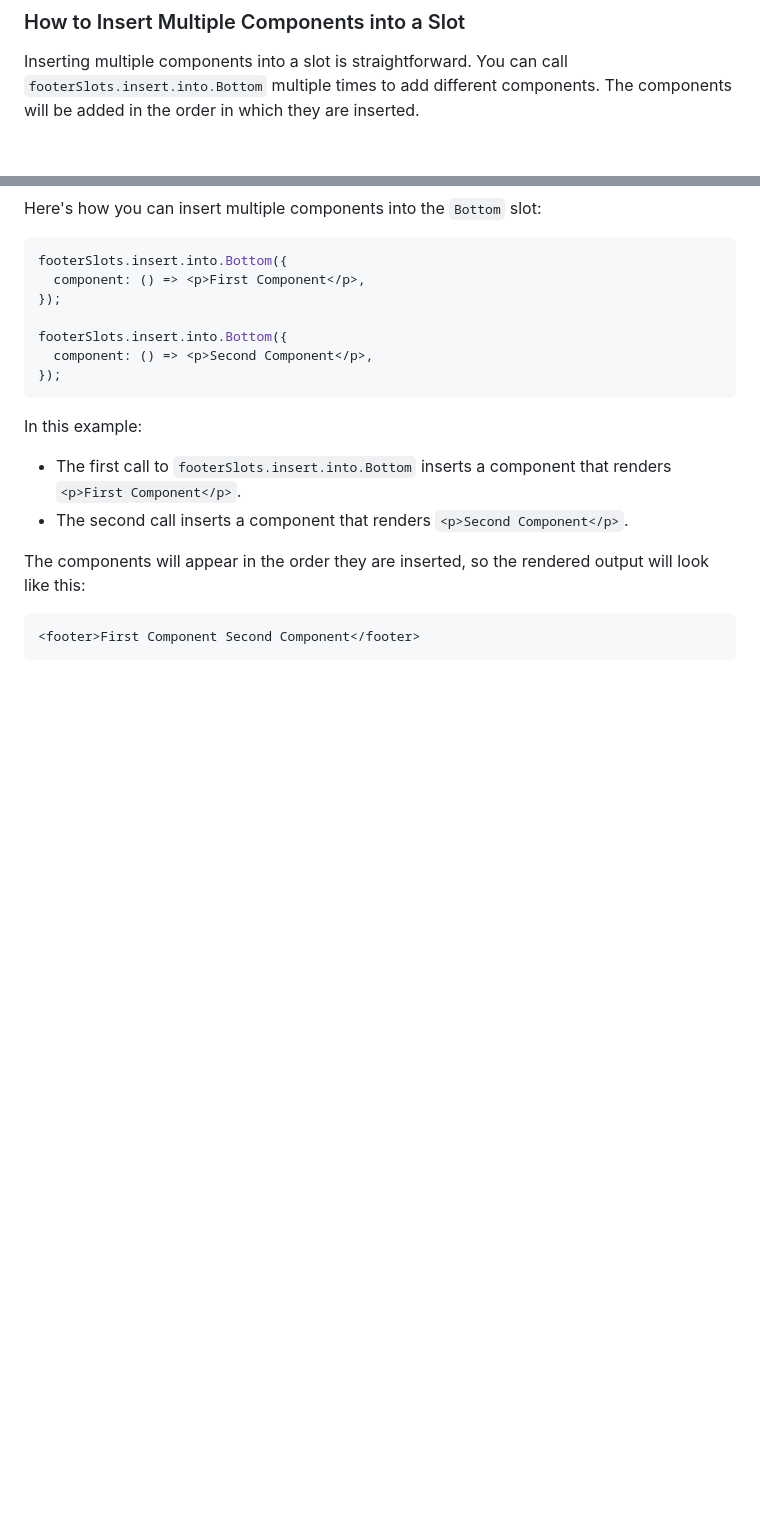
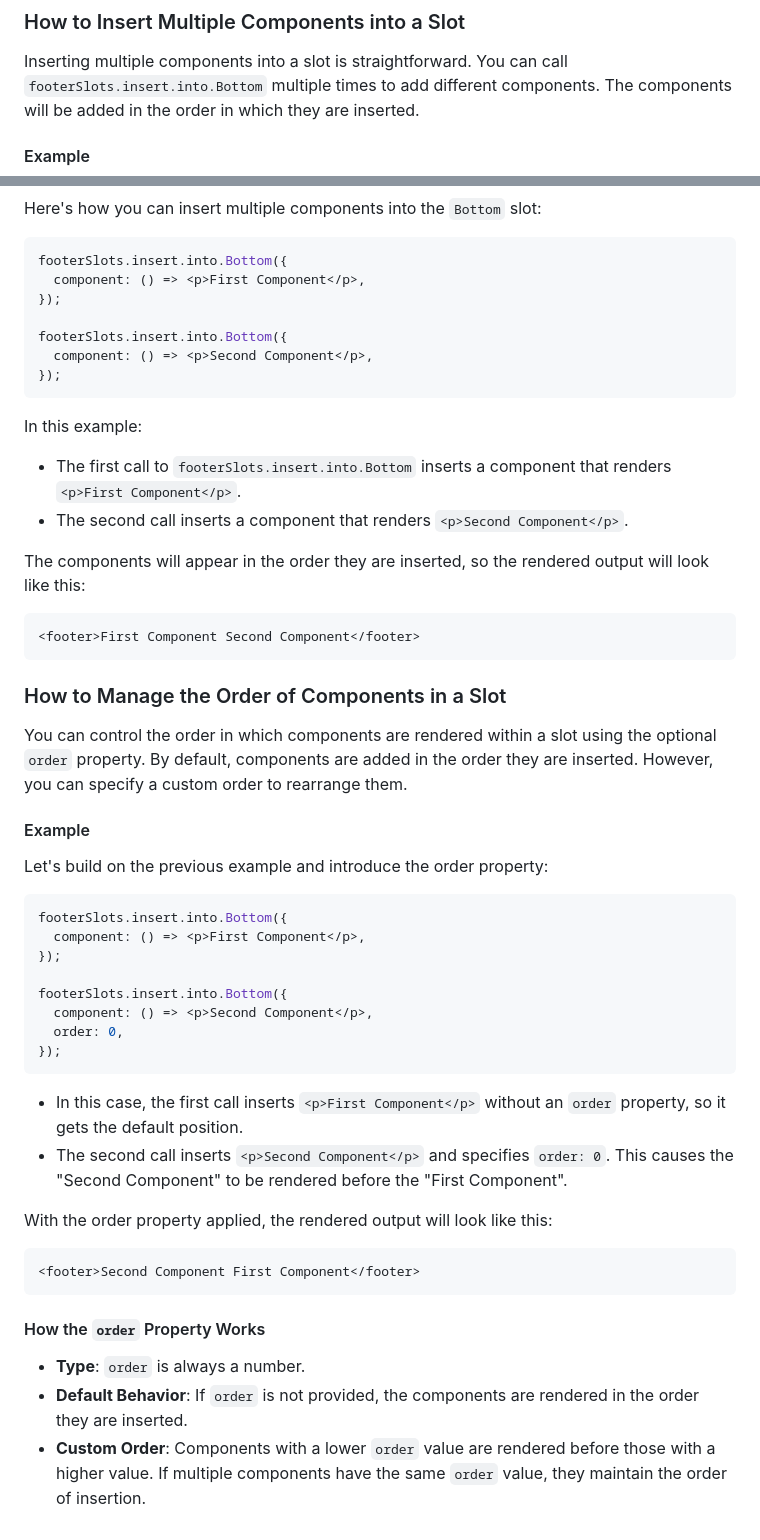
Before and after one commit to grlt-hub/react-slots, a Markdown page: README.md, 2 parts joined by grey strips. Rendered like a GitHub page; blank space fills up the shorter version.

Commit message:
added: part of readme

````diff
--- a/README.md
+++ b/README.md
@@ -131,6 +131,8 @@ This flexibility allows you to choose whether to modify props or pass them throu
 
 Inserting multiple components into a slot is straightforward. You can call `footerSlots.insert.into.Bottom` multiple times to add different components. The components will be added in the order in which they are inserted.
 
+#### Example
+
 Here's how you can insert multiple components into the `Bottom` slot:
 
 ```tsx
@@ -153,3 +155,37 @@ The components will appear in the order they are inserted, so the rendered outpu
 ```html
 <footer>First Component Second Component</footer>
 ```
+
+### How to Manage the Order of Components in a Slot
+
+You can control the order in which components are rendered within a slot using the optional `order` property. By default, components are added in the order they are inserted. However, you can specify a custom order to rearrange them.
+
+#### Example
+
+Let's build on the previous example and introduce the order property:
+
+```tsx
+footerSlots.insert.into.Bottom({
+  component: () => <p>First Component</p>,
+});
+
+footerSlots.insert.into.Bottom({
+  component: () => <p>Second Component</p>,
+  order: 0,
+});
+```
+
+- In this case, the first call inserts `<p>First Component</p>` without an `order` property, so it gets the default position.
+- The second call inserts `<p>Second Component</p>` and specifies `order: 0`. This causes the "Second Component" to be rendered before the "First Component".
+
+With the order property applied, the rendered output will look like this:
+
+```html
+<footer>Second Component First Component</footer>
+```
+
+#### How the `order` Property Works
+
+- **Type**: `order` is always a number.
+- **Default Behavior**: If `order` is not provided, the components are rendered in the order they are inserted.
+- **Custom Order**: Components with a lower `order` value are rendered before those with a higher value. If multiple components have the same `order` value, they maintain the order of insertion.
````
